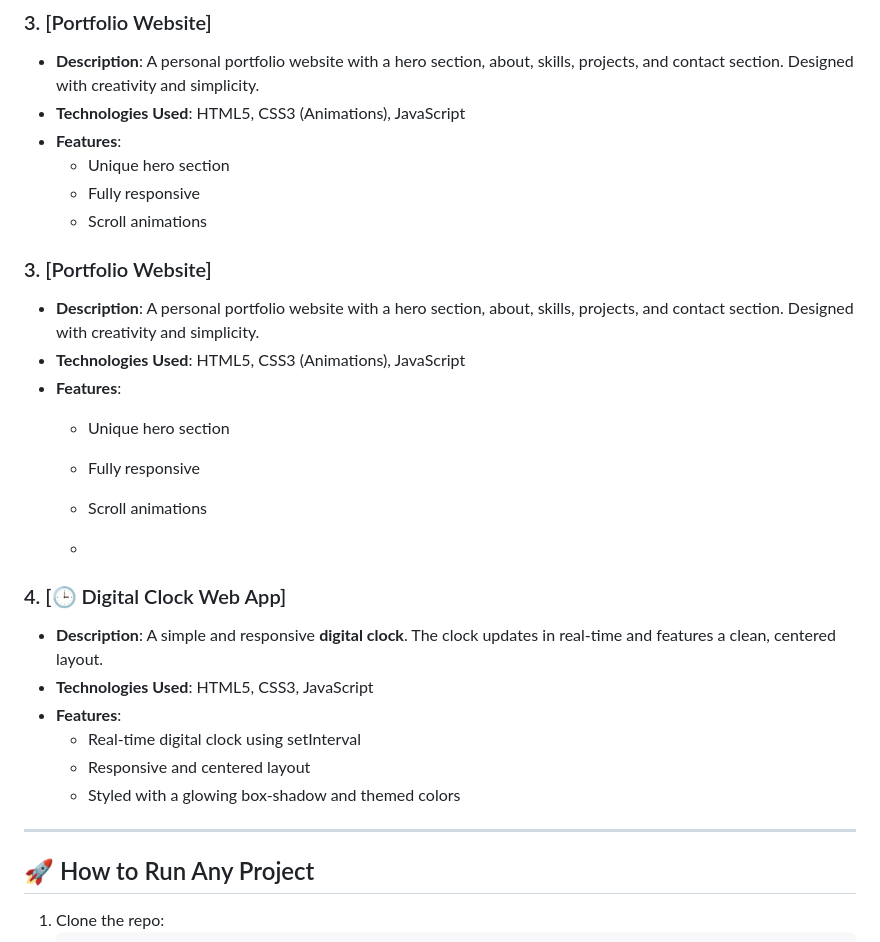
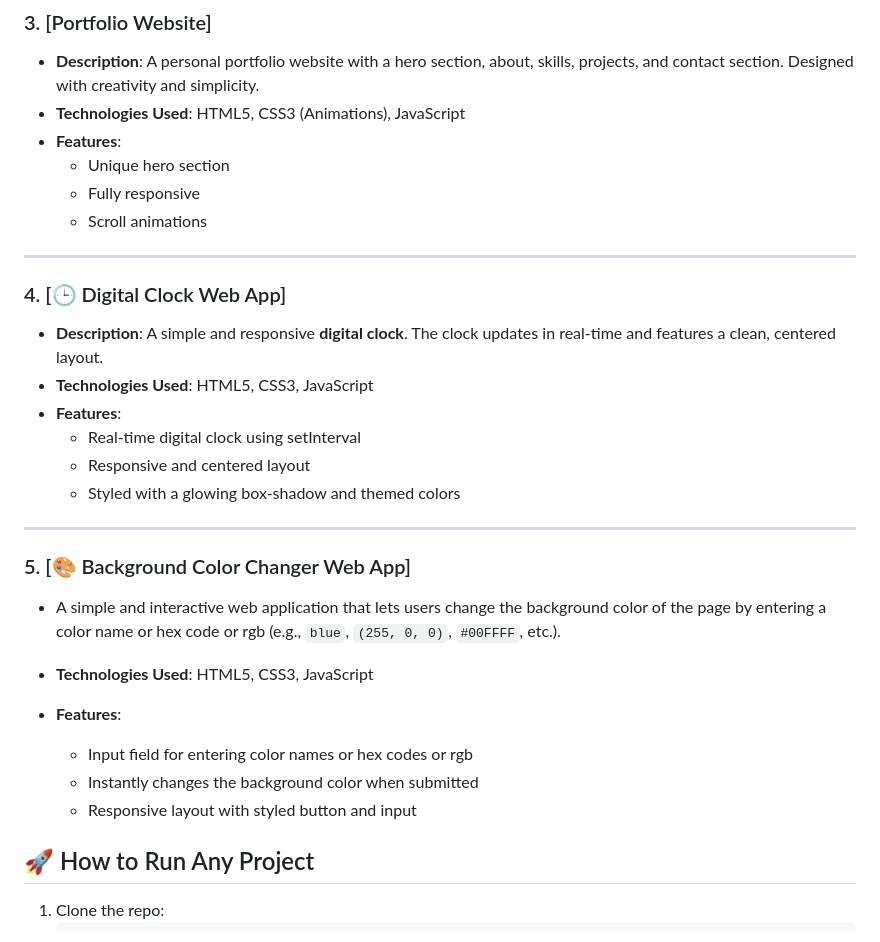
Before and after one commit to aftabalam999/1-page-website, a Markdown page: README.md, the part around the change. Drawn GitHub-style.

```diff
--- a/README.md
+++ b/README.md
@@ -43,15 +43,9 @@ Here are the amazing single-page websites included in this repository:
   - Unique hero section
   - Fully responsive
   - Scroll animations
-### 3. [Portfolio Website]
-- **Description**: A personal portfolio website with a hero section, about, skills, projects, and contact section. Designed with creativity and simplicity.
-- **Technologies Used**: HTML5, CSS3 (Animations), JavaScript
-- **Features**:
-  - Unique hero section
-  - Fully responsive
-  - Scroll animations
 
-  -
+---
+
 ### 4. [🕒 Digital Clock Web App]
 - **Description**: A simple and responsive **digital clock**. The clock updates in real-time and features a clean, centered layout.
 - **Technologies Used**: HTML5, CSS3, JavaScript
@@ -62,6 +56,14 @@ Here are the amazing single-page websites included in this repository:
 
 ---
 
+### 5. [🎨 Background Color Changer Web App]
+- A simple and interactive web application that lets users change the background color of the page by entering a color name or hex code or rgb (e.g., `blue`, `(255, 0, 0)`, `#00FFFF`, etc.).
+
+- **Technologies Used**: HTML5, CSS3, JavaScript
+- **Features**:
+  - Input field for entering color names or hex codes or rgb
+  - Instantly changes the background color when submitted
+  - Responsive layout with styled button and input
 ## 🚀 How to Run Any Project
 
 1. Clone the repo:
```
